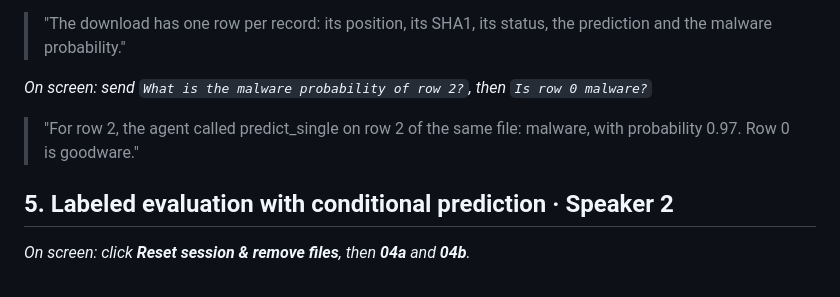
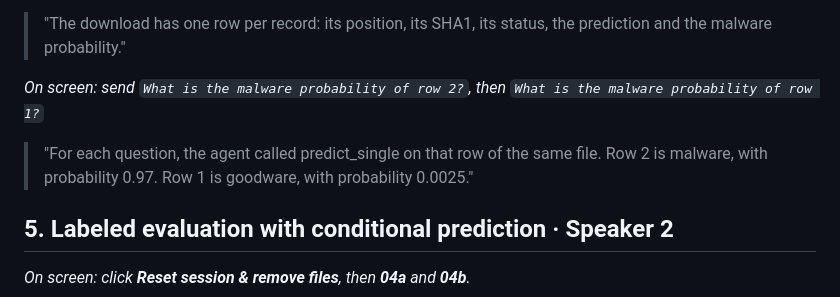
Before and after one commit to mehdihamid1/ML-Project, a Markdown page: docs/demo-script.md, the part around the change. Rendered like a GitHub page.

```diff
--- a/docs/demo-script.md
+++ b/docs/demo-script.md
@@ -135,10 +135,11 @@ demo README, and click **Send**.*
 > the prediction and the malware probability."
 
 *On screen: send `What is the malware probability of row 2?`, then
-`Is row 0 malware?`*
+`What is the malware probability of row 1?`*
 
-> "For row 2, the agent called predict_single on row 2 of the same file:
-> malware, with probability 0.97. Row 0 is goodware."
+> "For each question, the agent called predict_single on that row of the same
+> file. Row 2 is malware, with probability 0.97. Row 1 is goodware, with
+> probability 0.0025."
 
 ## 5. Labeled evaluation with conditional prediction · Speaker 2
 
```
Also changed, not shown: demo-csv/README.md (+8 -2 lines).
